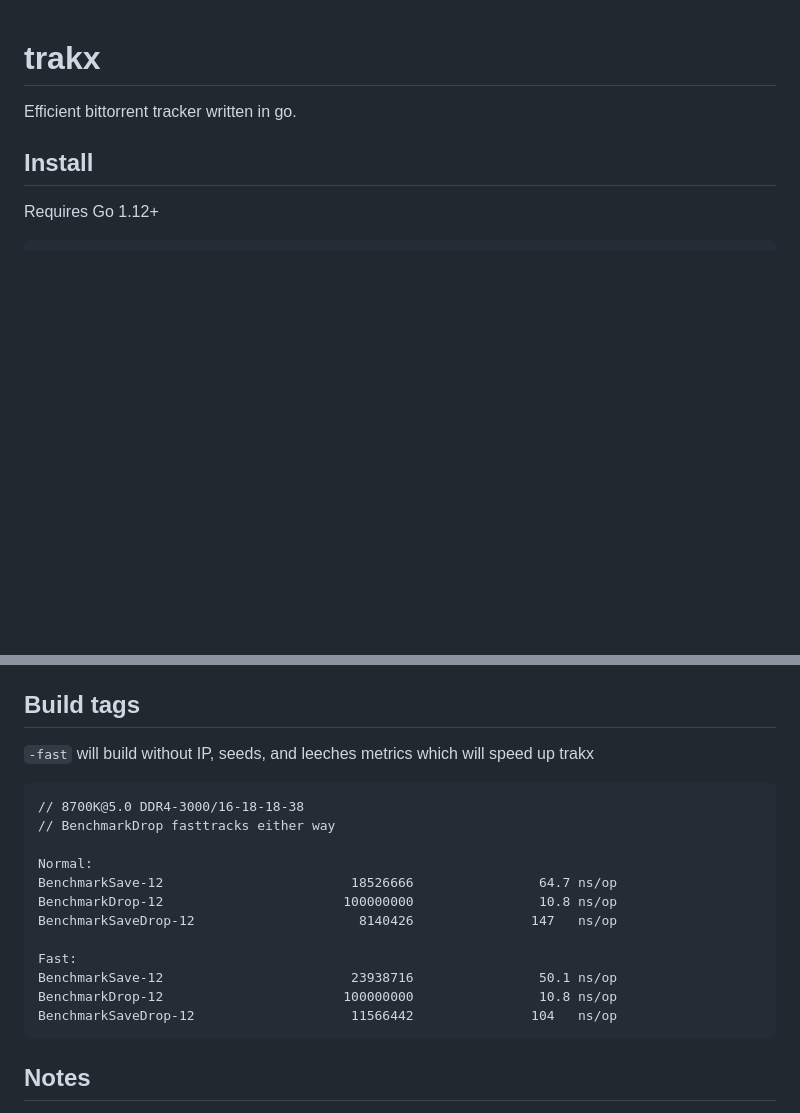
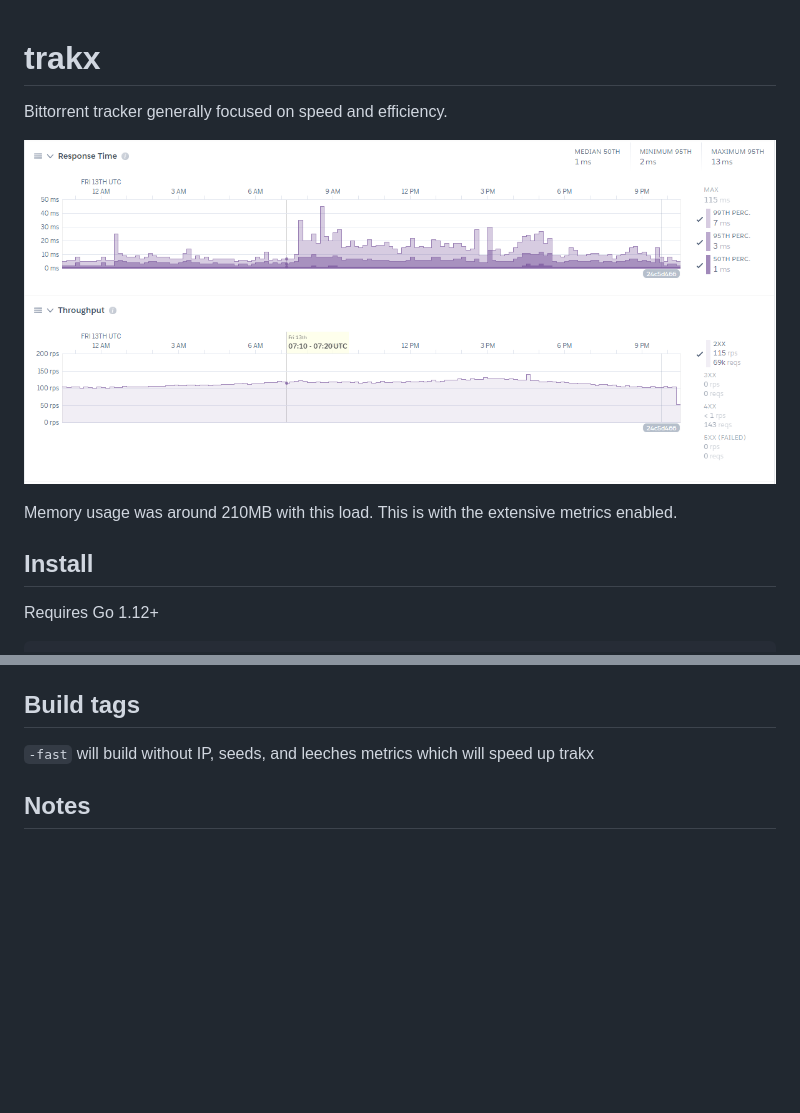
Before and after one commit to crimist/trakx, a Markdown page: README.md, 2 parts joined by grey strips. Drawn GitHub-style; pictures changed too: img/performance.png (added); blank space fills up the shorter version.

````diff
--- a/README.md
+++ b/README.md
@@ -1,6 +1,10 @@
 # trakx
 
-Efficient bittorrent tracker written in go.
+Bittorrent tracker generally focused on speed and efficiency.
+
+![performance](img/performance.png)
+
+Memory usage was around 210MB with this load. This is with the extensive metrics enabled.
 
 ## Install
 
@@ -28,21 +32,6 @@ cd trakx
 
 `-fast` will build without IP, seeds, and leeches metrics which will speed up trakx
 
-```
-// 8700K@5.0 DDR4-3000/16-18-18-38
-// BenchmarkDrop fasttracks either way
-
-Normal:
-BenchmarkSave-12                        18526666                64.7 ns/op
-BenchmarkDrop-12                       100000000                10.8 ns/op
-BenchmarkSaveDrop-12                     8140426               147   ns/op
-
-Fast:
-BenchmarkSave-12                        23938716                50.1 ns/op
-BenchmarkDrop-12                       100000000                10.8 ns/op
-BenchmarkSaveDrop-12                    11566442               104   ns/op
-```
-
 ## Notes
 
 If you're going to be serving a lot of clients take a look at the sysctl tuning the resources section. This is especially true if you're using the TCP tracker
````
